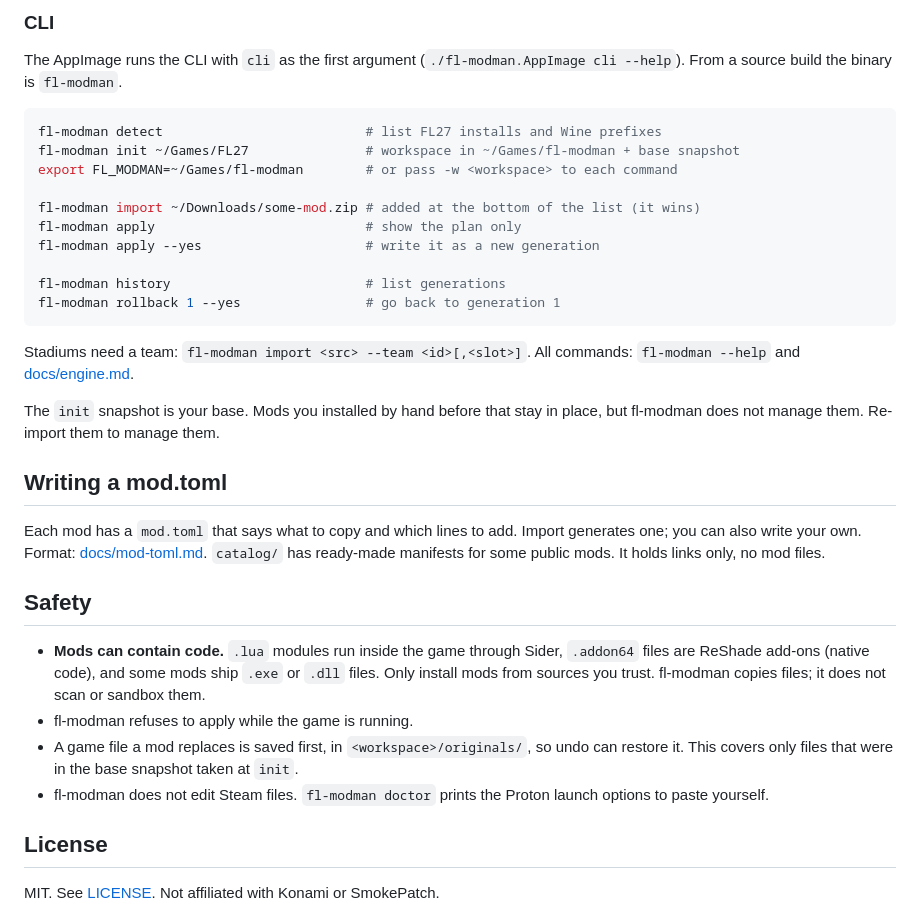
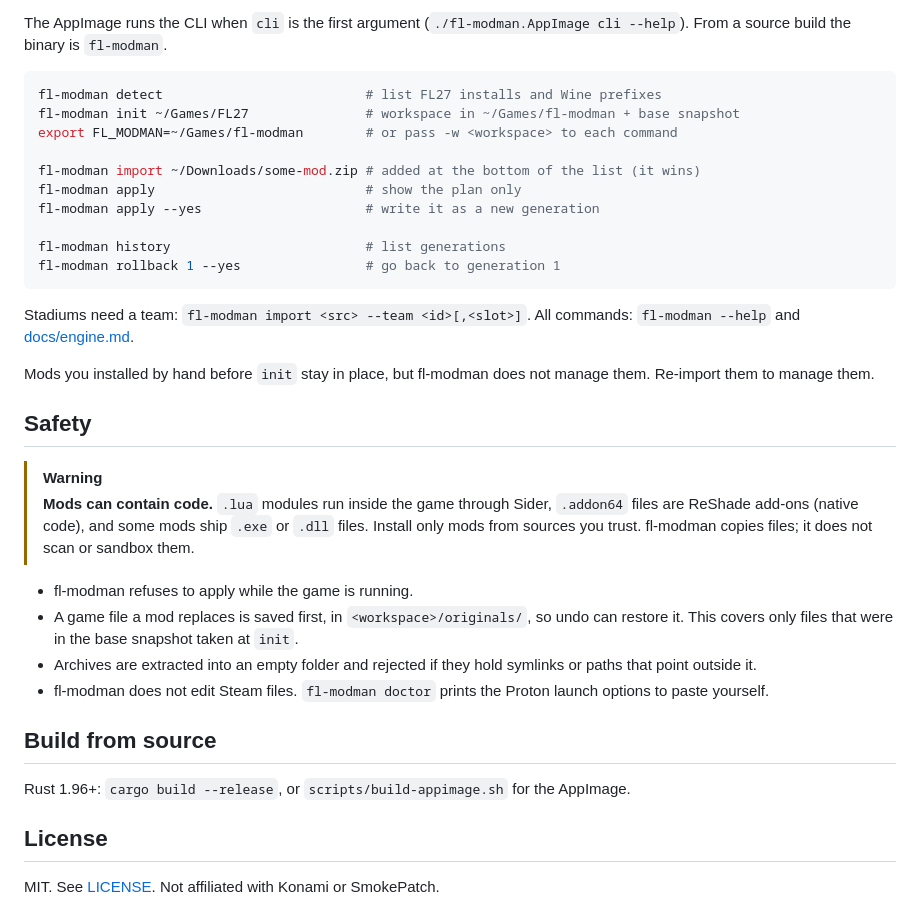
Before and after one commit to NoRoboto/fl-modman, a Markdown page: README.md, the part around one of its changes. GitHub-like rendering.

````diff
--- a/README.md
+++ b/README.md
@@ -39,7 +95,5 @@ Controls and screens: [docs/gui.md](docs/gui.md).
 
-### CLI
-
-The AppImage runs the CLI with `cli` as the first argument (`./fl-modman.AppImage cli --help`).
+The AppImage runs the CLI when `cli` is the first argument (`./fl-modman.AppImage cli --help`).
 From a source build the binary is `fl-modman`.
 
 ```sh
@@ -58,24 +112,27 @@ fl-modman rollback 1 --yes                # go back to generation 1
 Stadiums need a team: `fl-modman import <src> --team <id>[,<slot>]`.
 All commands: `fl-modman --help` and [docs/engine.md](docs/engine.md).
 
-The `init` snapshot is your base. Mods you installed by hand before that stay in place, but
-fl-modman does not manage them. Re-import them to manage them.
-
-## Writing a mod.toml
-
-Each mod has a `mod.toml` that says what to copy and which lines to add. Import generates one;
-you can also write your own. Format: [docs/mod-toml.md](docs/mod-toml.md).
-`catalog/` has ready-made manifests for some public mods. It holds links only, no mod files.
+Mods you installed by hand before `init` stay in place, but fl-modman does not manage them.
+Re-import them to manage them.
 
 ## Safety
 
-- **Mods can contain code.** `.lua` modules run inside the game through Sider, `.addon64` files are
-  ReShade add-ons (native code), and some mods ship `.exe` or `.dll` files. Only install mods from
-  sources you trust. fl-modman copies files; it does not scan or sandbox them.
+> [!WARNING]
+> **Mods can contain code.** `.lua` modules run inside the game through Sider, `.addon64` files are
+> ReShade add-ons (native code), and some mods ship `.exe` or `.dll` files. Install only mods from
+> sources you trust. fl-modman copies files; it does not scan or sandbox them.
+
 - fl-modman refuses to apply while the game is running.
-- A game file a mod replaces is saved first, in `<workspace>/originals/`, so undo can restore it. This
-  covers only files that were in the base snapshot taken at `init`.
-- fl-modman does not edit Steam files. `fl-modman doctor` prints the Proton launch options to paste yourself.
+- A game file a mod replaces is saved first, in `<workspace>/originals/`, so undo can restore it.
+  This covers only files that were in the base snapshot taken at `init`.
+- Archives are extracted into an empty folder and rejected if they hold symlinks or paths that
+  point outside it.
+- fl-modman does not edit Steam files. `fl-modman doctor` prints the Proton launch options to paste
+  yourself.
+
+## Build from source
+
+Rust 1.96+: `cargo build --release`, or `scripts/build-appimage.sh` for the AppImage.
 
 ## License
 
````
Also changed, not shown: other parts of README.md (+80 -24 lines), catalog/offside-var-1-0-rc/SOURCE.md (+1 -1 lines), media/add-mod.png (added), media/history.png (added), media/my-mods.png (added), media/settings.png (added), 1 other file.
